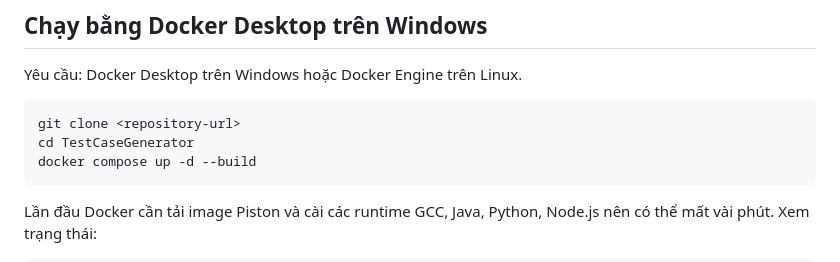
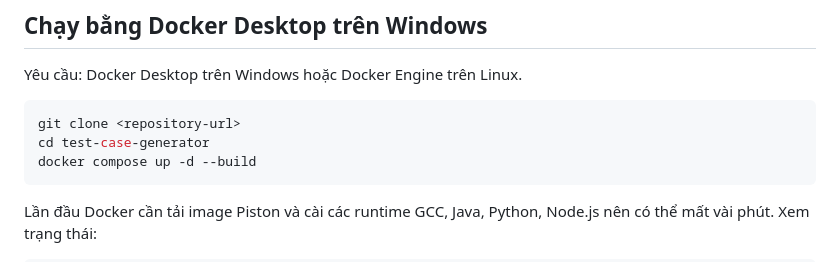
Before and after one commit to venn1907/test-case-generator, a Markdown page: README.md, the part around the change. Drawn GitHub-style.

````diff
--- a/README.md
+++ b/README.md
@@ -8,7 +8,7 @@ Yêu cầu: Docker Desktop trên Windows hoặc Docker Engine trên Linux.
 
 ```bash
 git clone <repository-url>
-cd TestCaseGenerator
+cd test-case-generator
 docker compose up -d --build
 ```
 
````
